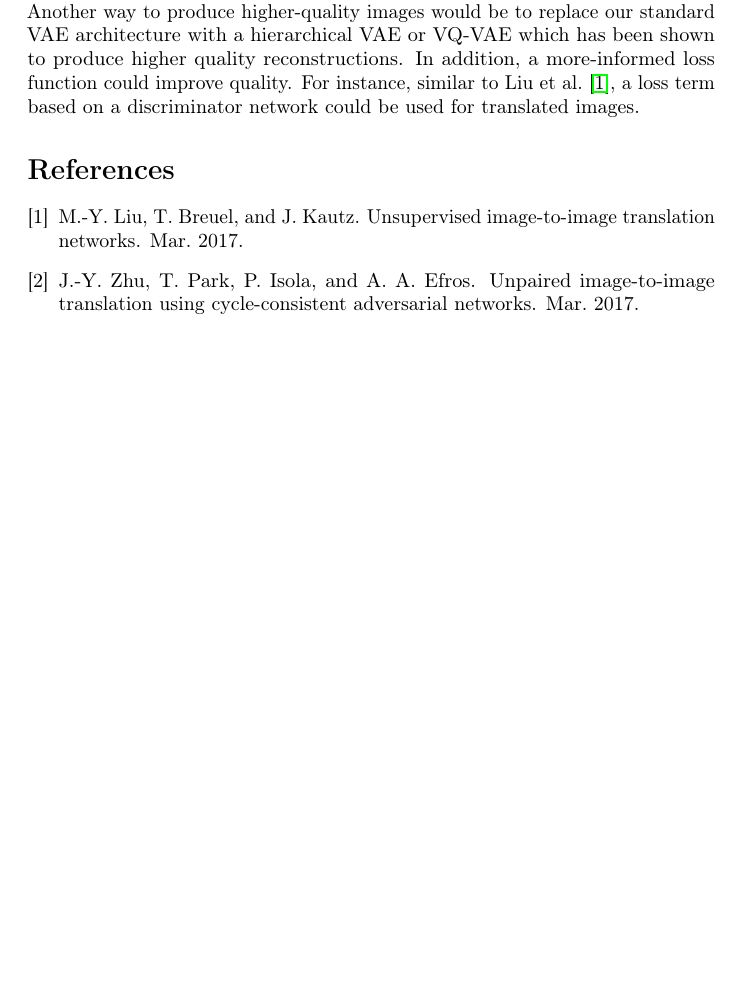
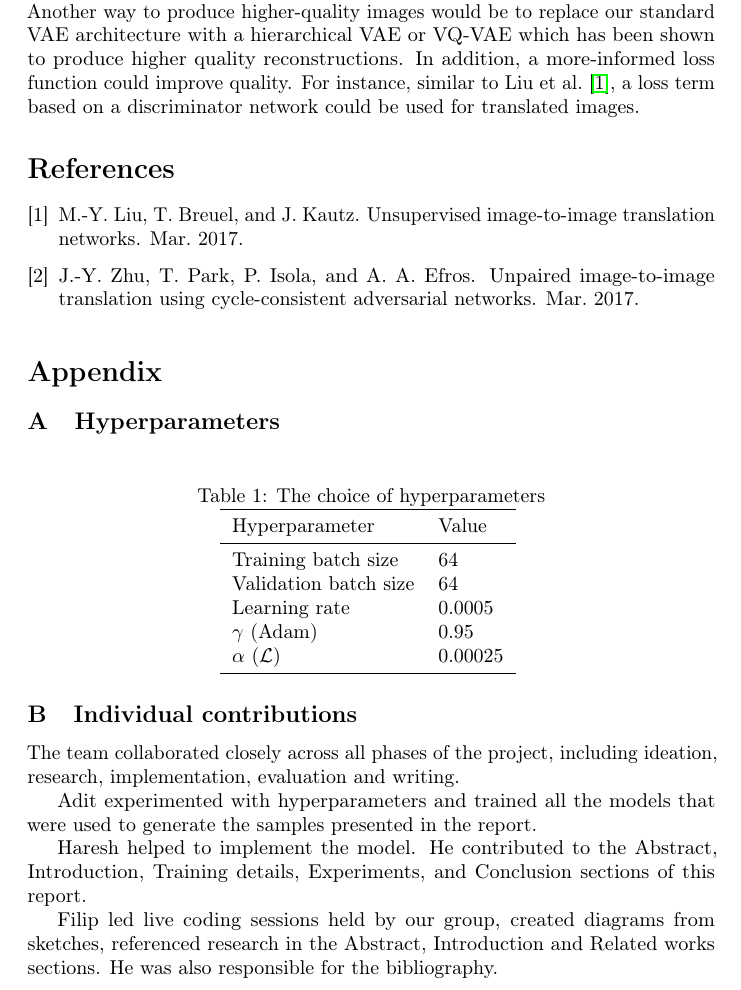
Before and after one commit to HareshNasit/CSC413-Project, a LaTeX paper (report/report.tex): part of page 7 of 15, cut so that both start at the same text, the shorter picture padded with empty space. Compiled offline with pdfLaTeX; a LaTeX package or settings file that is missing is left out.

Commit message:
Add appendix

```diff
--- a/report/report.tex
+++ b/report/report.tex
@@ -236,13 +236,38 @@ Our VAE architecture performs worse than CycleGAN or the related architecture pr
 
 A more complex encoder, such as the one proposed by \citet{liu}, could learn a better representation of the domains and thus produce better translations. Another way to produce higher-quality images would be to replace our standard VAE architecture with a hierarchical VAE or VQ-VAE which has been shown to produce higher quality reconstructions. In addition, a more-informed loss function could improve quality. For instance, similar to \citet{liu}, a loss term based on a discriminator network could be used for translated images.
 
+\bibliography{sample}
 
-% Note: citations work like this:
-% \cite{liu}
-% \citet{liu}
-% \citep{liu}
+\section*{Appendix}
+\renewcommand{\thesubsection}{\Alph{subsection}}
+\subsection{Hyperparameters}
+\begin{table}[H]
+  \caption{The choice of hyperparameters}
+  \label{sample-table}
+  \centering
+  \begin{tabular}{ll}
+    \toprule
+    Hyperparameter     & Value\\
+    \midrule
+    Training batch size & 64\\
+    Validation batch size & 64\\
+    Learning rate & 0.0005\\
+    $\gamma$ (Adam) & 0.95\\
+    $\alpha\ (\mathcal{L})$ & 0.00025\\
+    \bottomrule
+  \end{tabular}
+  \label{tab:hyperparams}
+\end{table}
+\subsection{Individual contributions}
+The team collaborated closely across all phases of the project, including ideation, research, implementation, evaluation and writing.
 
-\bibliography{sample}
+Adit experimented with hyperparameters and trained all the models that were used to generate the samples presented in the report.
+
+Haresh helped to implement the model. He contributed to the Abstract, Introduction, Training details, Experiments, and Conclusion sections of this report.
+
+Filip led live coding sessions held by our group, created diagrams from sketches, referenced research in the Abstract, Introduction and Related works sections. He was also responsible for the bibliography.
+
+
 
 % Template:
 \newpage
```
